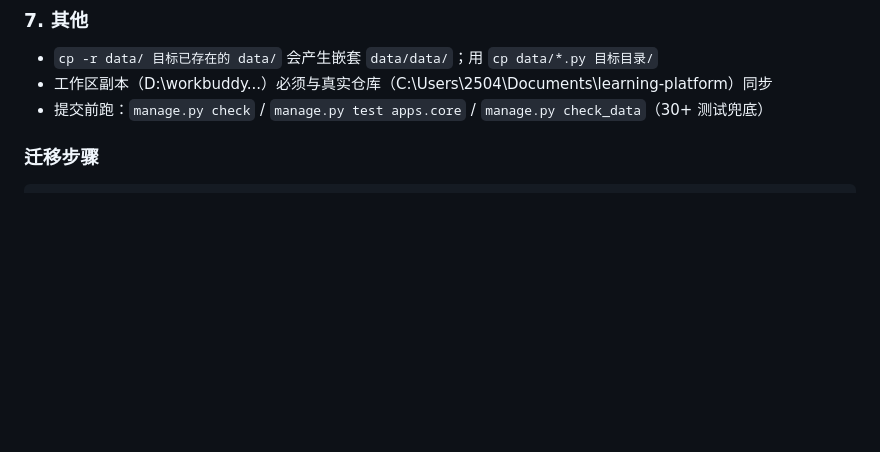
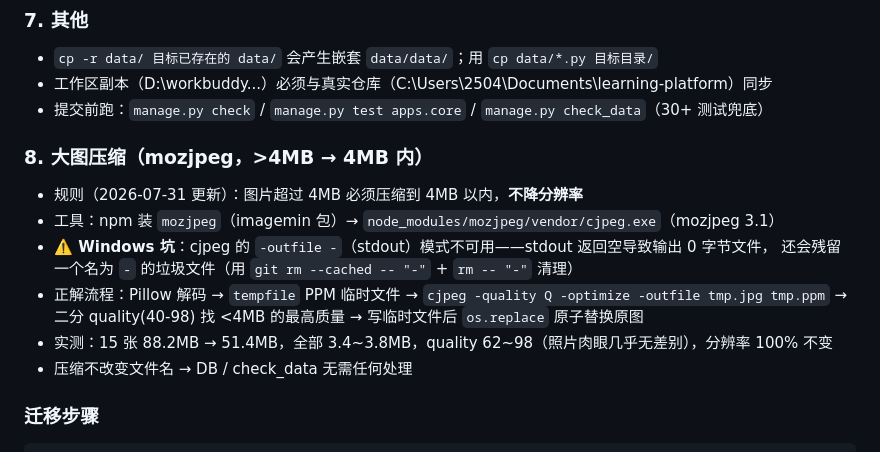
Before and after one commit to Simiely/learning-platform, a Markdown page: DEV.md, the part around the change. Drawn GitHub-style; blank space fills up the shorter version.

Commit message:
docs: sync image >4MB compression rule to ADD_ANIMALS_GUIDE + DEV.md mozjpeg pitfalls

```diff
--- a/DEV.md
+++ b/DEV.md
@@ -1077,6 +1077,16 @@ CSS 文件通过 `?v=YYYYMMDDx` 版本号绕过 Safari 强缓存。修改 CSS
 - 工作区副本（D:\workbuddy\...）必须与真实仓库（C:\Users\2504\Documents\learning-platform）同步
 - 提交前跑：`manage.py check` / `manage.py test apps.core` / `manage.py check_data`（30+ 测试兜底）
 
+### 8. 大图压缩（mozjpeg，>4MB → 4MB 内）
+- 规则（2026-07-31 更新）：图片超过 4MB 必须压缩到 4MB 以内，**不降分辨率**
+- 工具：npm 装 `mozjpeg`（imagemin 包）→ `node_modules/mozjpeg/vendor/cjpeg.exe`（mozjpeg 3.1）
+- **⚠️ Windows 坑**：cjpeg 的 `-outfile -`（stdout）模式不可用——stdout 返回空导致输出 0 字节文件，
+  还会残留一个名为 `-` 的垃圾文件（用 `git rm --cached -- "-"` + `rm -- "-"` 清理）
+- 正解流程：Pillow 解码 → `tempfile` PPM 临时文件 → `cjpeg -quality Q -optimize -outfile tmp.jpg tmp.ppm`
+  → 二分 quality(40-98) 找 <4MB 的最高质量 → 写临时文件后 `os.replace` 原子替换原图
+- 实测：15 张 88.2MB → 51.4MB，全部 3.4~3.8MB，quality 62~98（照片肉眼几乎无差别），分辨率 100% 不变
+- 压缩不改变文件名 → DB / check_data 无需任何处理
+
 
 ### 迁移步骤
 
```
Also changed, not shown: ADD_ANIMALS_GUIDE.md (+2 -0 lines).
